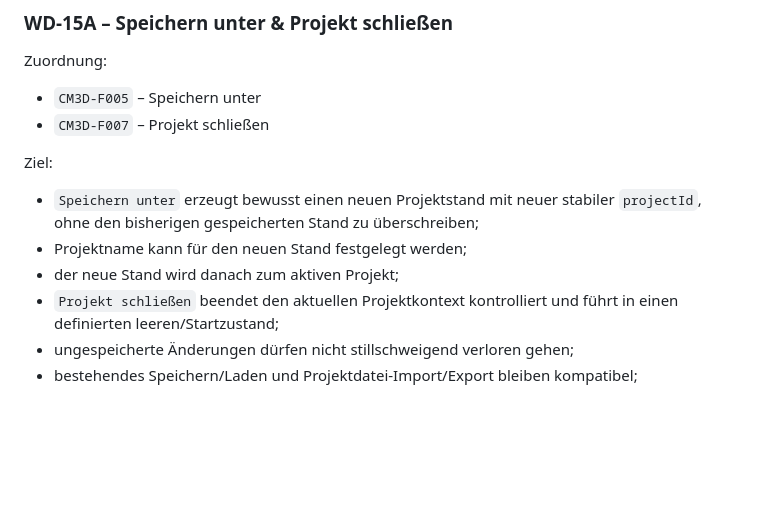
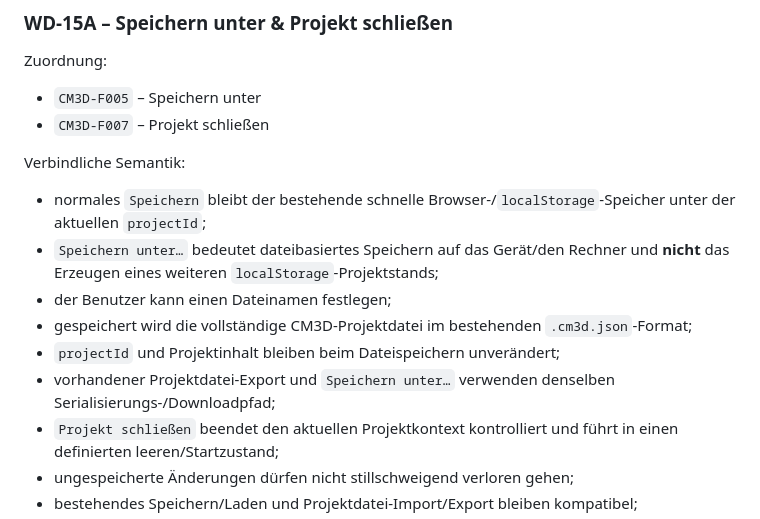
Before and after one commit to DrHoschi/CM3D, a Markdown page: docs/05_implementation/WD-15_ROADMAP.md, the part around the change. Drawn GitHub-style; blank space fills up the shorter version.

Commit message:
WD-15: clarify Save As as device file

```diff
--- a/docs/05_implementation/WD-15_ROADMAP.md
+++ b/docs/05_implementation/WD-15_ROADMAP.md
@@ -24,11 +24,14 @@ Zuordnung:
 - `CM3D-F005` – Speichern unter
 - `CM3D-F007` – Projekt schließen
 
-Ziel:
+Verbindliche Semantik:
 
-- `Speichern unter` erzeugt bewusst einen neuen Projektstand mit neuer stabiler `projectId`, ohne den bisherigen gespeicherten Stand zu überschreiben;
-- Projektname kann für den neuen Stand festgelegt werden;
-- der neue Stand wird danach zum aktiven Projekt;
+- normales `Speichern` bleibt der bestehende schnelle Browser-/`localStorage`-Speicher unter der aktuellen `projectId`;
+- `Speichern unter…` bedeutet dateibasiertes Speichern auf das Gerät/den Rechner und **nicht** das Erzeugen eines weiteren `localStorage`-Projektstands;
+- der Benutzer kann einen Dateinamen festlegen;
+- gespeichert wird die vollständige CM3D-Projektdatei im bestehenden `.cm3d.json`-Format;
+- `projectId` und Projektinhalt bleiben beim Dateispeichern unverändert;
+- vorhandener Projektdatei-Export und `Speichern unter…` verwenden denselben Serialisierungs-/Downloadpfad;
 - `Projekt schließen` beendet den aktuellen Projektkontext kontrolliert und führt in einen definierten leeren/Startzustand;
 - ungespeicherte Änderungen dürfen nicht stillschweigend verloren gehen;
 - bestehendes Speichern/Laden und Projektdatei-Import/Export bleiben kompatibel;
```
